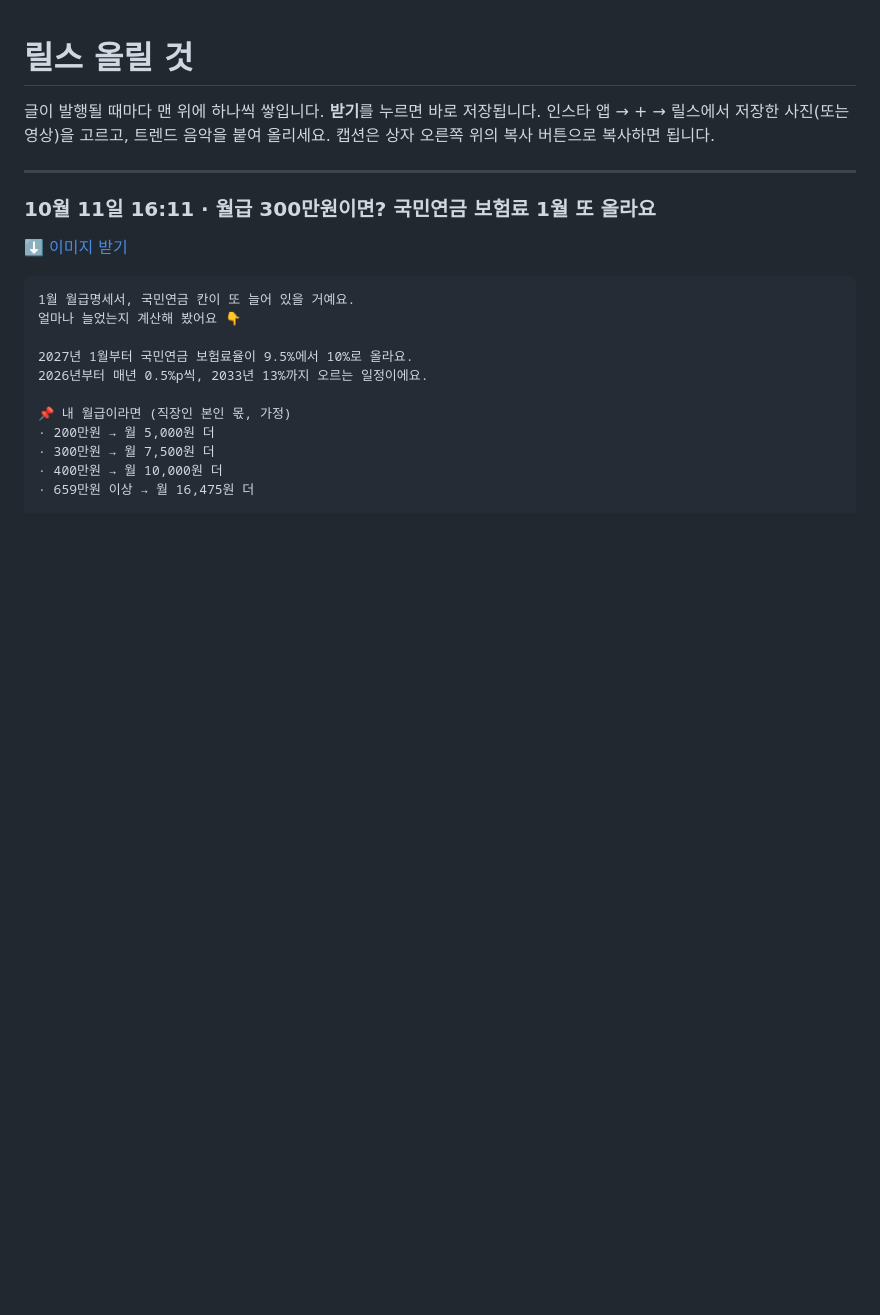
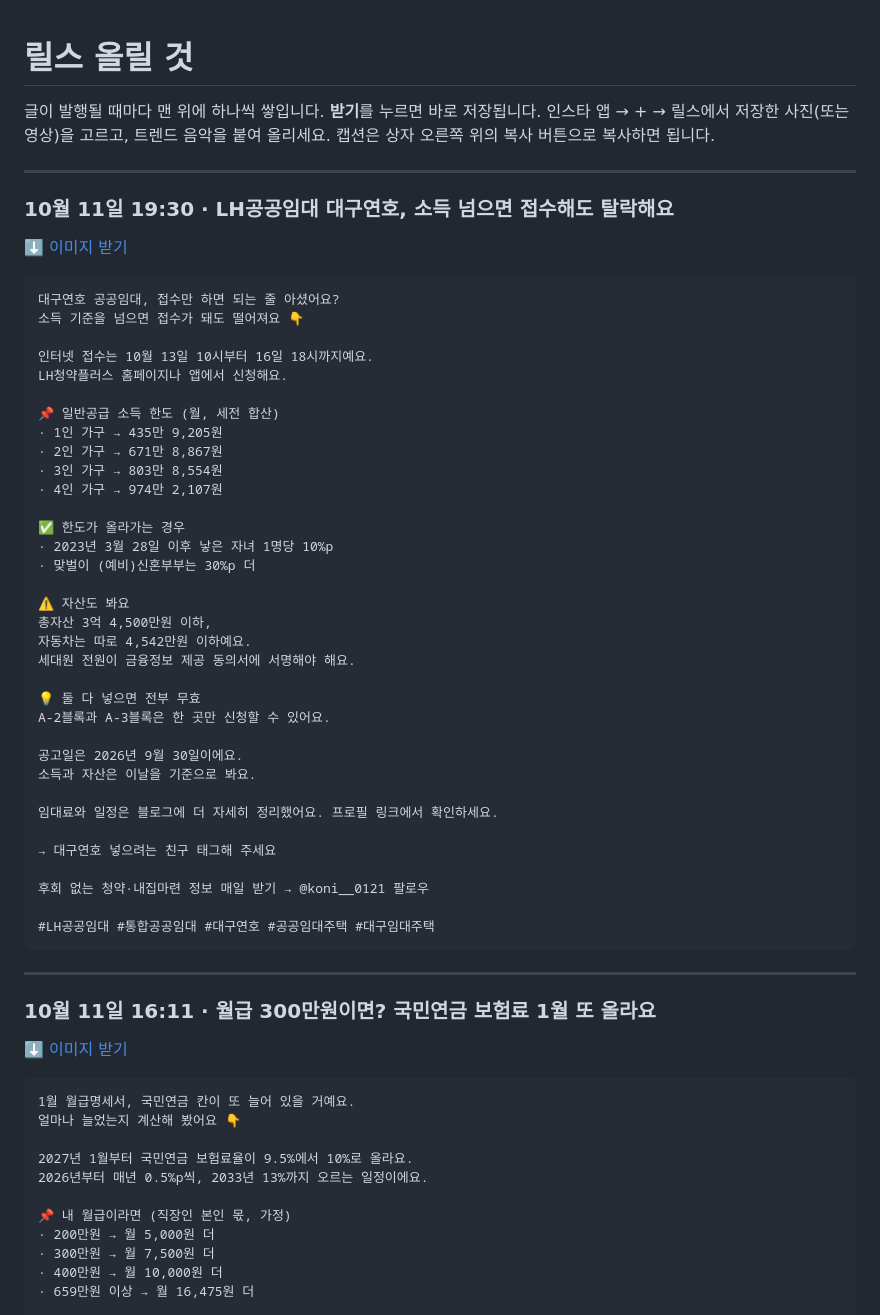
Before and after one commit to koongkwanp-source/koan-cards, a Markdown page: reels/README.md, the part around the change. Drawn GitHub-style; blank space fills up the shorter version.

Commit message:
카드 reels/README.md

````diff
--- a/reels/README.md
+++ b/reels/README.md
@@ -3,6 +3,49 @@
 글이 발행될 때마다 맨 위에 하나씩 쌓입니다. **받기**를 누르면 바로 저장됩니다.
 인스타 앱 → + → 릴스에서 저장한 사진(또는 영상)을 고르고, 트렌드 음악을 붙여 올리세요.
 캡션은 상자 오른쪽 위의 복사 버튼으로 복사하면 됩니다.
+
+---
+
+### 10월 11일 19:30 · LH공공임대 대구연호, 소득 넘으면 접수해도 탈락해요
+
+[⬇️ 이미지 받기](https://raw.githubusercontent.com/koongkwanp-source/koan-cards/main/reels/20261011-102952-00f89f5e/summary.jpg)
+
+```
+대구연호 공공임대, 접수만 하면 되는 줄 아셨어요?
+소득 기준을 넘으면 접수가 돼도 떨어져요 👇
+
+인터넷 접수는 10월 13일 10시부터 16일 18시까지예요.
+LH청약플러스 홈페이지나 앱에서 신청해요.
+
+📌 일반공급 소득 한도 (월, 세전 합산)
+· 1인 가구 → 435만 9,205원
+· 2인 가구 → 671만 8,867원
+· 3인 가구 → 803만 8,554원
+· 4인 가구 → 974만 2,107원
+
+✅ 한도가 올라가는 경우
+· 2023년 3월 28일 이후 낳은 자녀 1명당 10%p
+· 맞벌이 (예비)신혼부부는 30%p 더
+
+⚠️ 자산도 봐요
+총자산 3억 4,500만원 이하,
+자동차는 따로 4,542만원 이하예요.
+세대원 전원이 금융정보 제공 동의서에 서명해야 해요.
+
+💡 둘 다 넣으면 전부 무효
+A-2블록과 A-3블록은 한 곳만 신청할 수 있어요.
+
+공고일은 2026년 9월 30일이에요.
+소득과 자산은 이날을 기준으로 봐요.
+
+임대료와 일정은 블로그에 더 자세히 정리했어요. 프로필 링크에서 확인하세요.
+
+→ 대구연호 넣으려는 친구 태그해 주세요
+
+후회 없는 청약·내집마련 정보 매일 받기 → @koni__0121 팔로우
+
+#LH공공임대 #통합공공임대 #대구연호 #공공임대주택 #대구임대주택
+```
 
 ---
 
````
